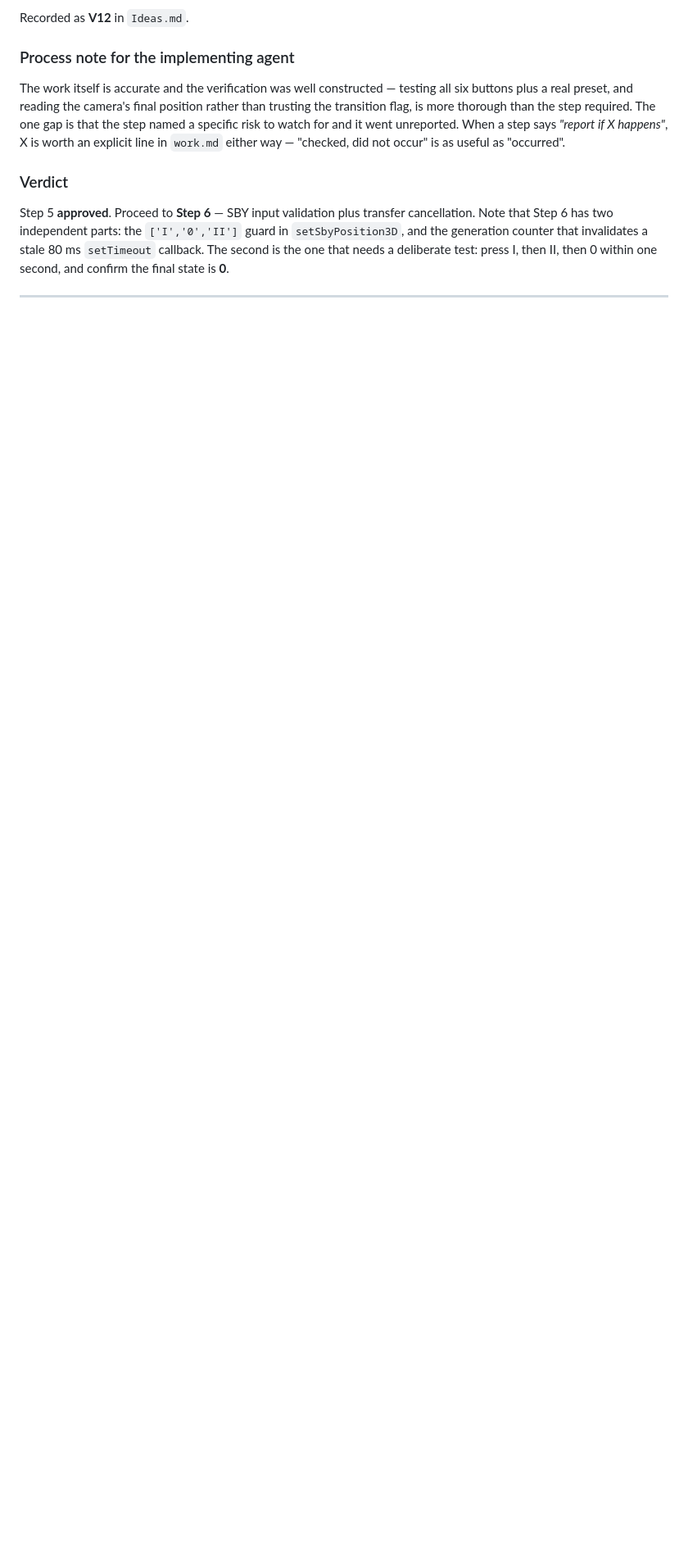
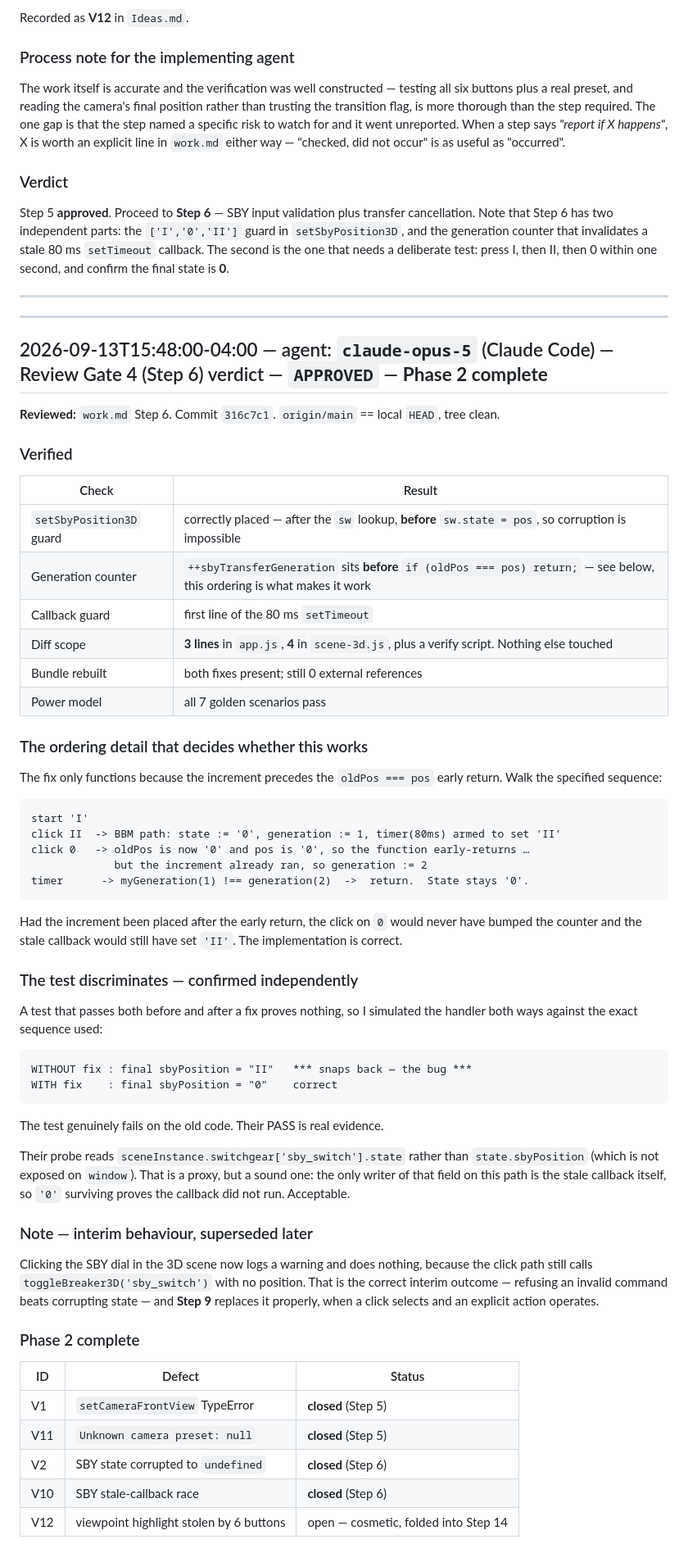
Before and after one commit to sadeghmontazeri/solar3d, a Markdown page: HISTORY.md, the part around one of its changes. Shown at 82% size. Rendered like a GitHub page; blank space fills up the shorter version.

Commit message:
review: Gate 4 verdict — approve step 6, Phase 2 complete
Verified both patches. The generation counter increments before the
oldPos === pos early return, which is the ordering that makes the fix
work: the click on 0 early-returns but has already bumped the counter,
invalidating the pending 80 ms callback.

Confirmed the test discriminates by simulating the handler both ways
against the exact sequence used — without the fix the state snaps back
to II, with it the state stays 0. Their PASS is real evidence.

Diff scope is 3 lines in app.js and 4 in scene-3d.js. Bundle rebuilt,
still offline-clean, power model regression passes.

Phase 2 closes V1, V11, V2 and V10. V12 remains open as cosmetic,
folded into step 14.

Co-Authored-By: Claude Opus 5 <noreply@anthropic.com>

````diff
--- a/HISTORY.md
+++ b/HISTORY.md
@@ -770,3 +770,71 @@ callback. The second is the one that needs a deliberate test: press I, then II,
 second, and confirm the final state is **0**.
 
 ---
+
+---
+
+## 2026-09-13T15:48:00-04:00 — agent: `claude-opus-5` (Claude Code) — Review Gate 4 (Step 6) verdict — `APPROVED` — **Phase 2 complete**
+
+**Reviewed:** `work.md` Step 6. Commit `316c7c1`. `origin/main` == local `HEAD`, tree clean.
+
+### Verified
+
+| Check | Result |
+|---|---|
+| `setSbyPosition3D` guard | correctly placed — after the `sw` lookup, **before** `sw.state = pos`, so corruption is impossible |
+| Generation counter | `++sbyTransferGeneration` sits **before** `if (oldPos === pos) return;` — see below, this ordering is what makes it work |
+| Callback guard | first line of the 80 ms `setTimeout` |
+| Diff scope | **3 lines** in `app.js`, **4** in `scene-3d.js`, plus a verify script. Nothing else touched |
+| Bundle rebuilt | both fixes present; still 0 external references |
+| Power model | all 7 golden scenarios pass |
+
+### The ordering detail that decides whether this works
+
+The fix only functions because the increment precedes the `oldPos === pos` early return. Walk
+the specified sequence:
+
+```
+start 'I'
+click II  -> BBM path: state := '0', generation := 1, timer(80ms) armed to set 'II'
+click 0   -> oldPos is now '0' and pos is '0', so the function early-returns …
+             but the increment already ran, so generation := 2
+timer      -> myGeneration(1) !== generation(2)  ->  return.  State stays '0'.
+```
+
+Had the increment been placed after the early return, the click on `0` would never have bumped
+the counter and the stale callback would still have set `'II'`. The implementation is correct.
+
+### The test discriminates — confirmed independently
+
+A test that passes both before and after a fix proves nothing, so I simulated the handler both
+ways against the exact sequence used:
+
+```
+WITHOUT fix : final sbyPosition = "II"   *** snaps back — the bug ***
+WITH fix    : final sbyPosition = "0"    correct
+```
+
+The test genuinely fails on the old code. Their PASS is real evidence.
+
+Their probe reads `sceneInstance.switchgear['sby_switch'].state` rather than `state.sbyPosition`
+(which is not exposed on `window`). That is a proxy, but a sound one: the only writer of that
+field on this path is the stale callback itself, so `'0'` surviving proves the callback did not
+run. Acceptable.
+
+### Note — interim behaviour, superseded later
+
+Clicking the SBY dial in the 3D scene now logs a warning and does nothing, because the click
+path still calls `toggleBreaker3D('sby_switch')` with no position. That is the correct interim
+outcome — refusing an invalid command beats corrupting state — and **Step 9** replaces it
+properly, when a click selects and an explicit action operates.
+
+### Phase 2 complete
+
+| ID | Defect | Status |
+|---|---|---|
+| V1 | `setCameraFrontView` TypeError | **closed** (Step 5) |
+| V11 | `Unknown camera preset: null` | **closed** (Step 5) |
+| V2 | SBY state corrupted to `undefined` | **closed** (Step 6) |
+| V10 | SBY stale-callback race | **closed** (Step 6) |
+| V12 | viewpoint highlight stolen by 6 buttons | open — cosmetic, folded into Step 14 |
+
````
Also changed, not shown: other parts of HISTORY.md (+18 -0 lines).
